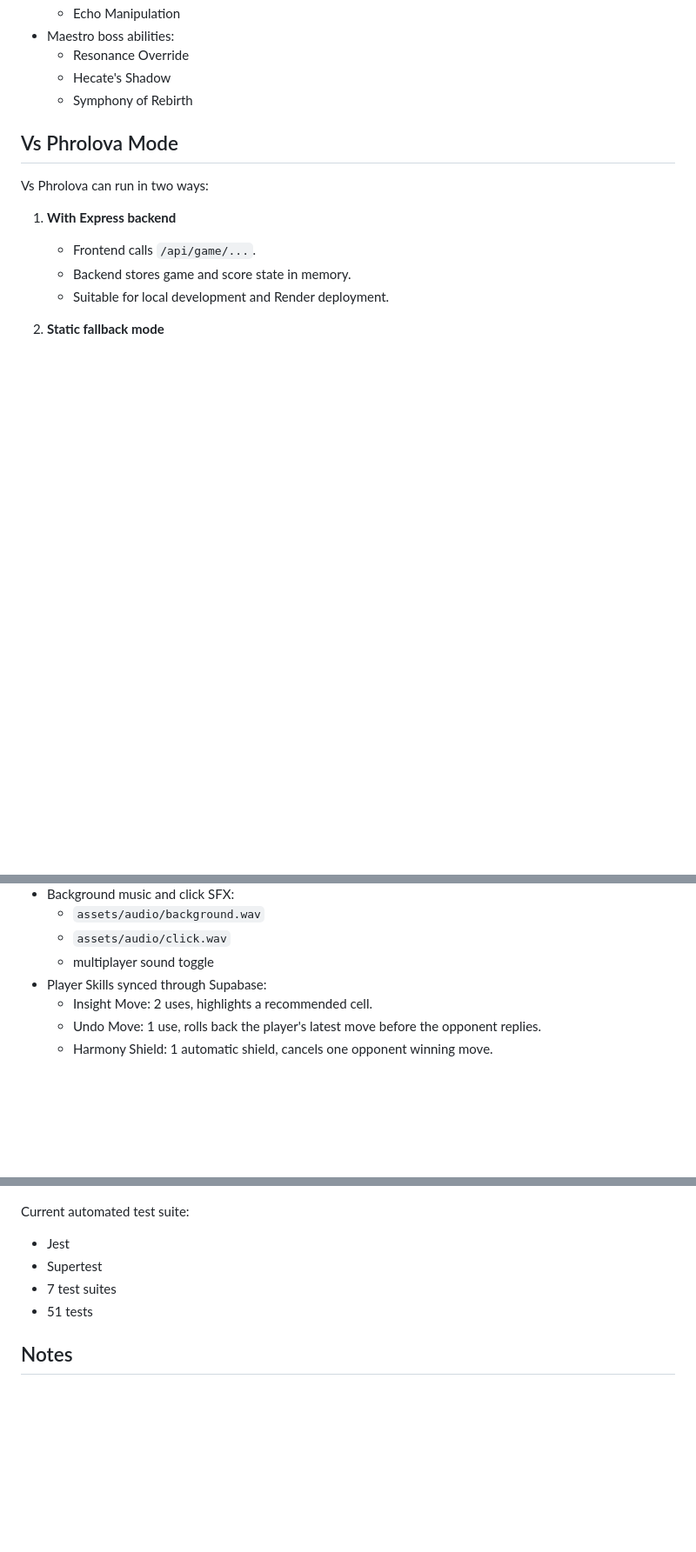
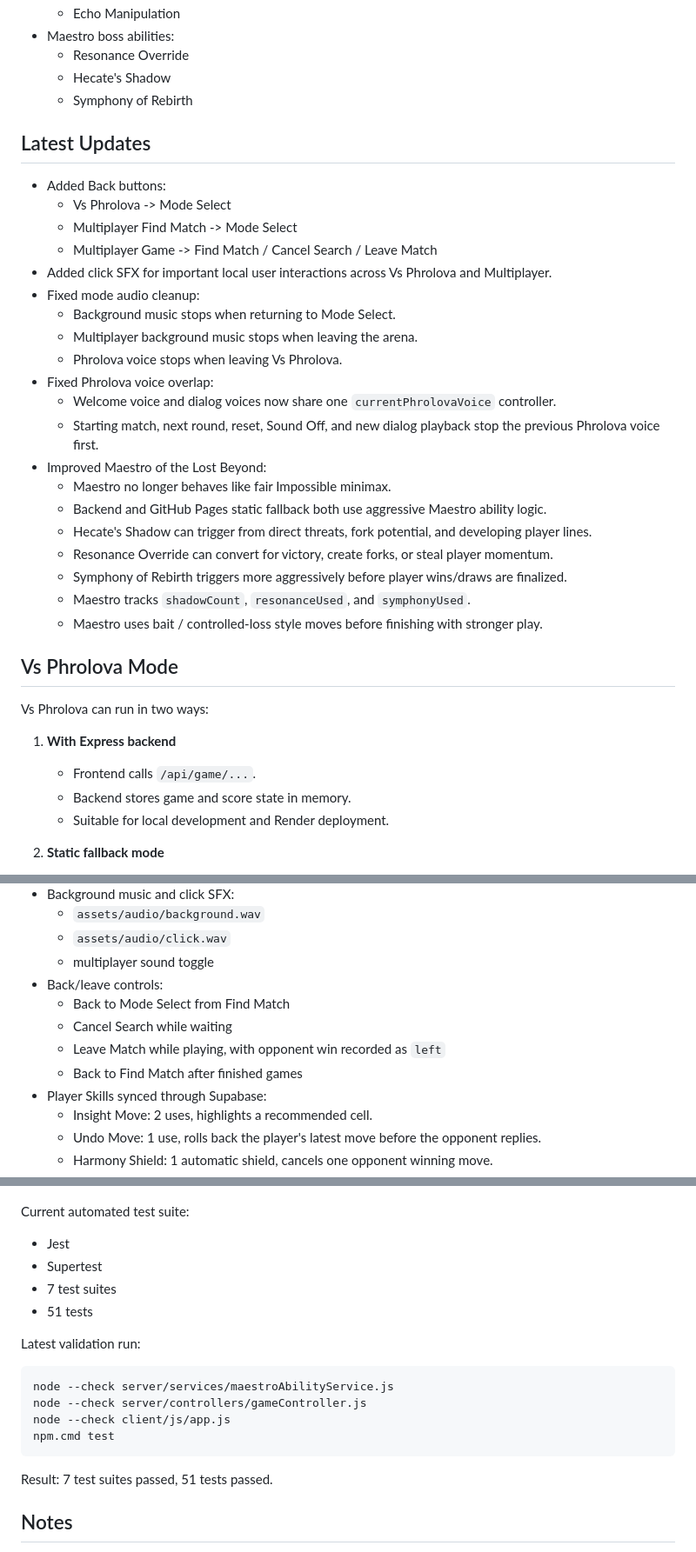
Before and after one commit to dwikimw347/tactic-sonata, a Markdown page: PROJECT_SUMMARY.md, 3 parts joined by grey strips. Shown at 87% size. GitHub-like rendering; blank space fills up the shorter version.

Commit message:
Update project summary and Maestro audio notes

````diff
--- a/PROJECT_SUMMARY.md
+++ b/PROJECT_SUMMARY.md
@@ -42,6 +44,29 @@ TacTic Sonata is a gothic-themed Tic Tac Toe web game with two main play modes:
   - Resonance Override
   - Hecate's Shadow
   - Symphony of Rebirth
+
+## Latest Updates
+
+- Added Back buttons:
+  - Vs Phrolova -> Mode Select
+  - Multiplayer Find Match -> Mode Select
+  - Multiplayer Game -> Find Match / Cancel Search / Leave Match
+- Added click SFX for important local user interactions across Vs Phrolova and Multiplayer.
+- Fixed mode audio cleanup:
+  - Background music stops when returning to Mode Select.
+  - Multiplayer background music stops when leaving the arena.
+  - Phrolova voice stops when leaving Vs Phrolova.
+- Fixed Phrolova voice overlap:
+  - Welcome voice and dialog voices now share one `currentPhrolovaVoice` controller.
+  - Starting match, next round, reset, Sound Off, and new dialog playback stop the previous Phrolova voice first.
+- Improved Maestro of the Lost Beyond:
+  - Maestro no longer behaves like fair Impossible minimax.
+  - Backend and GitHub Pages static fallback both use aggressive Maestro ability logic.
+  - Hecate's Shadow can trigger from direct threats, fork potential, and developing player lines.
+  - Resonance Override can convert for victory, create forks, or steal player momentum.
+  - Symphony of Rebirth triggers more aggressively before player wins/draws are finalized.
+  - Maestro tracks `shadowCount`, `resonanceUsed`, and `symphonyUsed`.
+  - Maestro uses bait / controlled-loss style moves before finishing with stronger play.
 
 ## Vs Phrolova Mode
 
@@ -103,6 +130,11 @@ Multiplayer features:
   - `assets/audio/background.wav`
   - `assets/audio/click.wav`
   - multiplayer sound toggle
+- Back/leave controls:
+  - Back to Mode Select from Find Match
+  - Cancel Search while waiting
+  - Leave Match while playing, with opponent win recorded as `left`
+  - Back to Find Match after finished games
 - Player Skills synced through Supabase:
   - Insight Move: 2 uses, highlights a recommended cell.
   - Undo Move: 1 use, rolls back the player's latest move before the opponent replies.
@@ -242,6 +277,17 @@ Current automated test suite:
 - 7 test suites
 - 51 tests
 
+Latest validation run:
+
+```bash
+node --check server/services/maestroAbilityService.js
+node --check server/controllers/gameController.js
+node --check client/js/app.js
+npm.cmd test
+```
+
+Result: 7 test suites passed, 51 tests passed.
+
 ## Notes
 
 - GitHub Pages cannot run Express, so backend must be deployed separately.
````
Also changed, not shown: other parts of PROJECT_SUMMARY.md (+7 -0 lines).
